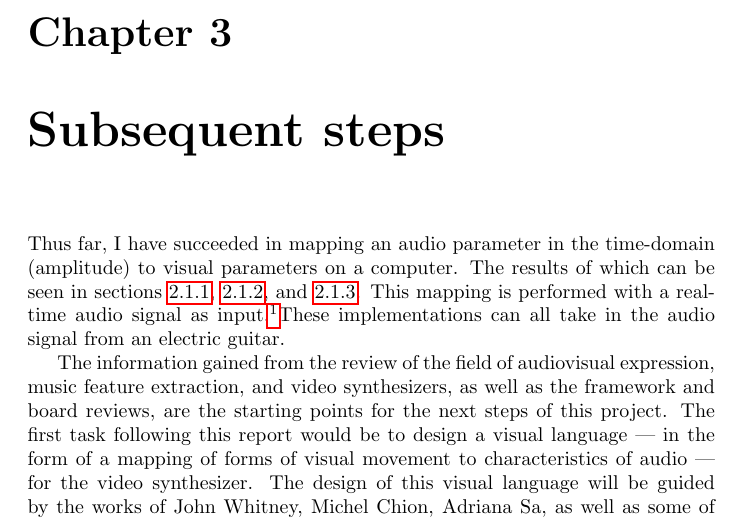
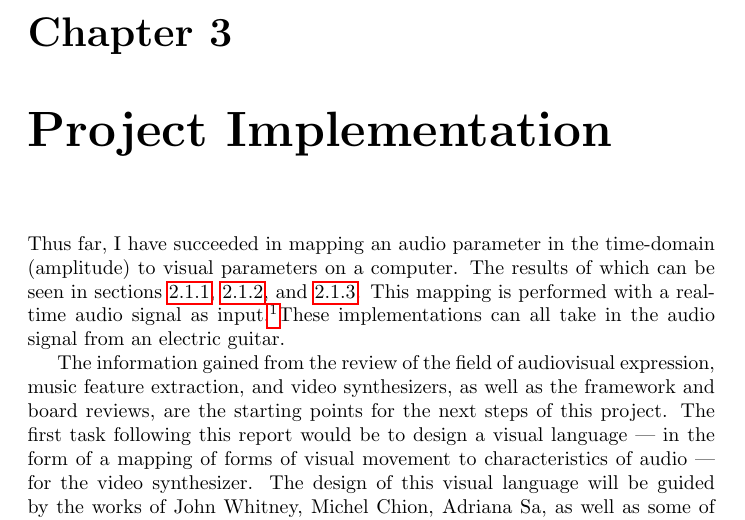
Before and after one commit to jkmingwen/CapstoneProject, a LaTeX thesis (Reports/Initial Thesis/initial_thesis.tex, which reads Reports/Initial Thesis/sections/sub_subsequentsteps.tex): part of page 28 of 28, cut so that both start at the same text. Compiled offline with pdfLaTeX.

Commit message:
Move 'Subsequent Steps' into subsection

```diff
--- a/Reports/Initial Thesis/initial_thesis.tex
+++ b/Reports/Initial Thesis/initial_thesis.tex
@@ -78,18 +78,8 @@ While the primary purpose of this report is to document the progress of this cap
 \subfile{sections/sub_frameworkreview}
 \subfile{sections/sub_boardreview}
 
-\chapter{Subsequent steps}
-% Write a premilinary work section
-% This is what I've done:
-% Audio parameter (amplitude) in time-domain to visual parameters
-% Real-time Hi-Z input into computer
-
-Thus far, I have succeeded in mapping an audio parameter in the time-domain (amplitude) to visual parameters on a computer. The results of which can be seen in sections \ref{sec:openframeworks}, \ref{sec:cinder}, and \ref{sec:juce}. This mapping is performed with a real-time audio signal as input.\footnotemark These implementations can all take in the audio signal from an electric guitar. \par
-\footnotetext{A demonstration of the implementation on openFrameworks can be viewed here: \url{https://vimeo.com/301165633}.}
-
-
-The information gained from the review of the field of audiovisual expression, music feature extraction, and video synthesizers, as well as the framework and board reviews, are the starting points for the next steps of this project. The first task following this report would be to design a visual language --- in the form of a mapping of forms of visual movement to characteristics of audio --- for the video synthesizer. The design of this visual language will be guided by the works of John Whitney, Michel Chion, Adriana Sa, as well as some of the current implementations highlighted in the framework review. Once this has been decided upon, work will begin in implementing this visual language using the chosen framework from Section \ref{sec:frameworkreview}, in a way that will respond to the parameters of a live audio input. The next logical steps after this is to embark upon user testing to shape iterative prototypes of the visual language, ultimately followed by implementing the video synthesizer on a SBC. The selection of the SBC to use will be guided by the board review in Section \ref{sec:boardreview}. The interface of the final product which will also undergo a series of iterative prototypes guided by feedback from user tests.
-% What is the objective of this project? If it's an art work, then user testing only comes after implemntation in hardware <-- maybe this more?. If it's supposed to be a psychological thing, then I test right after implementing audiovisual language.
+\chapter{Project Implementation}
+\subfile{sections/sub_subsequentsteps}
 \printbibliography
 
 \end{document}
--- /dev/null
+++ b/Reports/Initial Thesis/sections/sub_subsequentsteps.tex
@@ -0,0 +1,19 @@
+\documentclass[../initial_thesis.tex]{subfiles}
+
+\begin{document}
+% Write a premilinary work section
+% This is what I've done:
+% Audio parameter (amplitude) in time-domain to visual parameters
+% Real-time Hi-Z input into computer
+
+Thus far, I have succeeded in mapping an audio parameter in the time-domain (amplitude) to visual parameters on a computer. The results of which can be seen in sections \ref{sec:openframeworks}, \ref{sec:cinder}, and \ref{sec:juce}. This mapping is performed with a real-time audio signal as input.\footnotemark These implementations can all take in the audio signal from an electric guitar. \par
+\footnotetext{A demonstration of the implementation on openFrameworks can be viewed here: \url{https://vimeo.com/301165633}.}
+
+
+The information gained from the review of the field of audiovisual expression, music feature extraction, and video synthesizers, as well as the framework and board reviews, are the starting points for the next steps of this project. The first task following this report would be to design a visual language --- in the form of a mapping of forms of visual movement to characteristics of audio --- for the video synthesizer. The design of this visual language will be guided by the works of John Whitney, Michel Chion, Adriana Sa, as well as some of the current implementations highlighted in the framework review. Once this has been decided upon, work will begin in implementing this visual language using the chosen framework from Section \ref{sec:frameworkreview}, in a way that will respond to the parameters of a live audio input. The next logical steps after this is to embark upon user testing to shape iterative prototypes of the visual language, ultimately followed by implementing the video synthesizer on a SBC. The selection of the SBC to use will be guided by the board review in Section \ref{sec:boardreview}. The interface of the final product which will also undergo a series of iterative prototypes guided by feedback from user tests.
+% What is the objective of this project? If it's an art work, then user testing only comes after implemntation in hardware <-- maybe this more?. If it's supposed to be a psychological thing, then I test right after implementing audiovisual language.
+\end{document}
+%%% Local Variables:
+%%% mode: latex
+%%% TeX-master: "../initial_thesis"
+%%% End:
```
